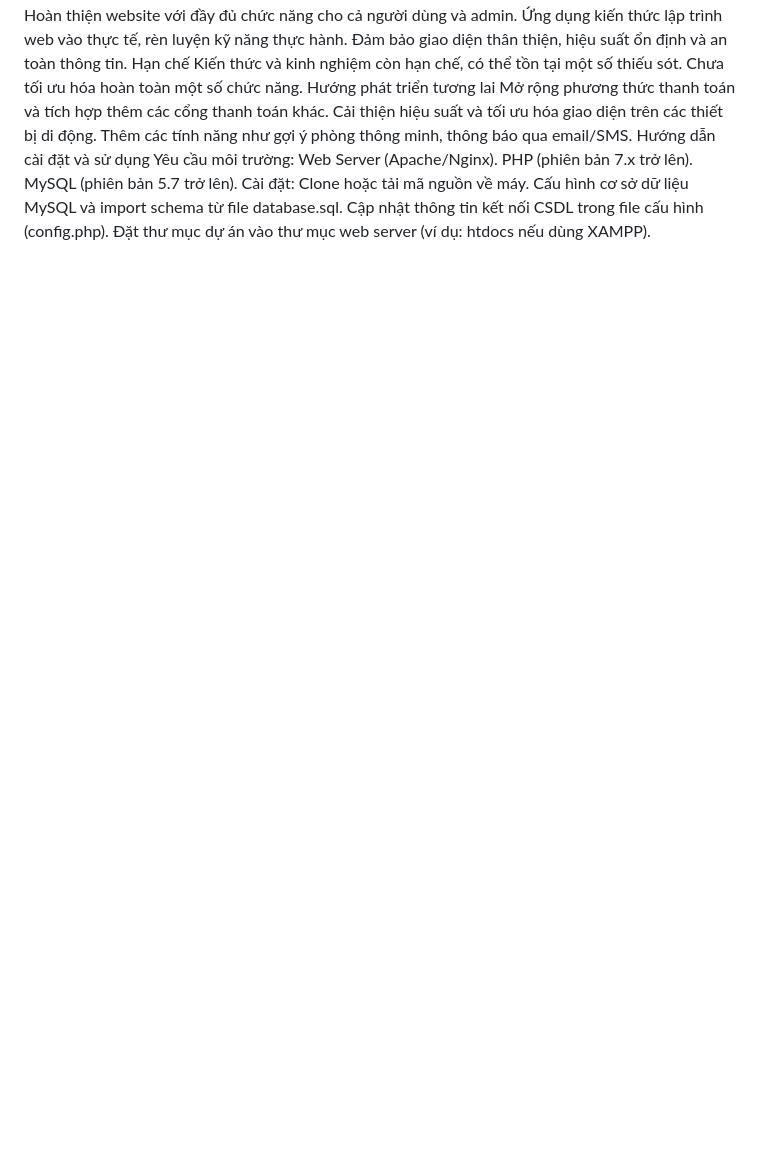
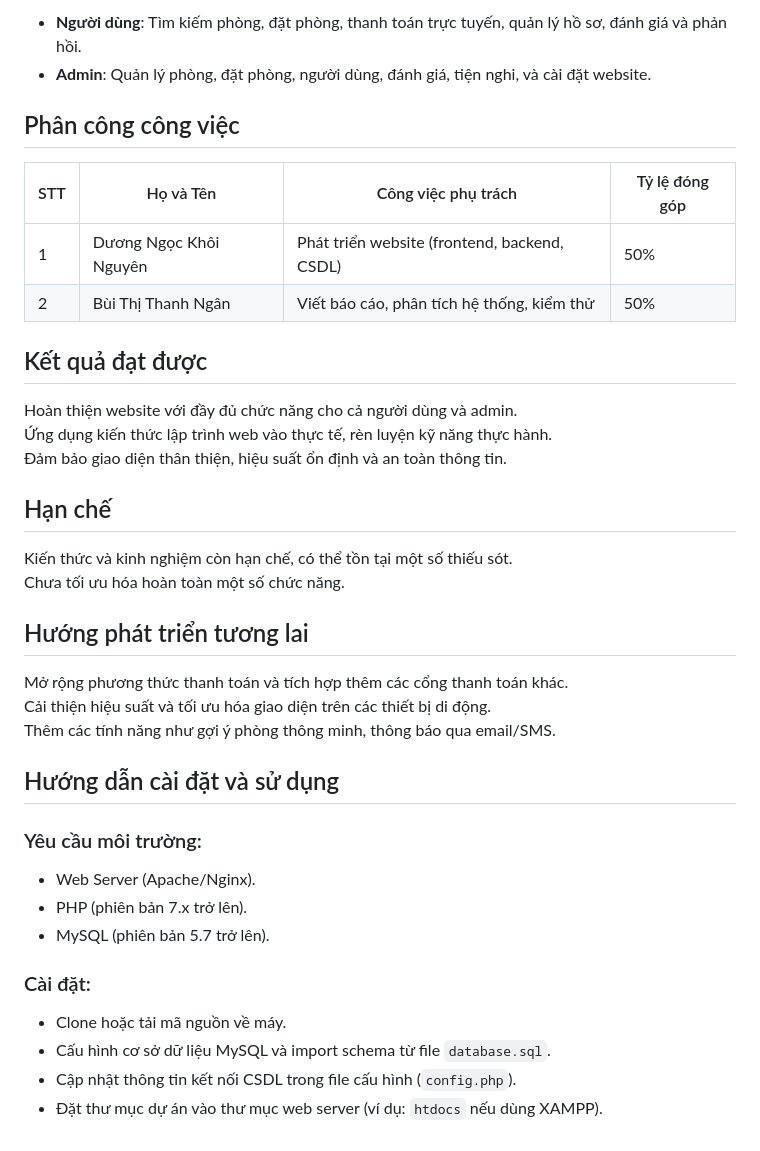
Before and after one commit to mengur25/hbwebsite, a Markdown page: README.md, the part around the change printed below. Rendered like a GitHub page; blank space fills up the shorter version.

```diff
--- a/README.md
+++ b/README.md
@@ -58,20 +60,39 @@ Kết quả đạt được
+- **Người dùng**: Tìm kiếm phòng, đặt phòng, thanh toán trực tuyến, quản lý hồ sơ, đánh giá và phản hồi.
+- **Admin**: Quản lý phòng, đặt phòng, người dùng, đánh giá, tiện nghi, và cài đặt website.
+
+## Phân công công việc
+
+| STT | Họ và Tên               | Công việc phụ trách                              | Tỷ lệ đóng góp |
+|-----|-------------------------|--------------------------------------------------|----------------|
+| 1   | Dương Ngọc Khôi Nguyên  | Phát triển website (frontend, backend, CSDL)     | 50%            |
+| 2   | Bùi Thị Thanh Ngân      | Viết báo cáo, phân tích hệ thống, kiểm thử       | 50%            |
+
+## Kết quả đạt được
+
 Hoàn thiện website với đầy đủ chức năng cho cả người dùng và admin.
 Ứng dụng kiến thức lập trình web vào thực tế, rèn luyện kỹ năng thực hành.
 Đảm bảo giao diện thân thiện, hiệu suất ổn định và an toàn thông tin.
-Hạn chế
+
+## Hạn chế
+
 Kiến thức và kinh nghiệm còn hạn chế, có thể tồn tại một số thiếu sót.
 Chưa tối ưu hóa hoàn toàn một số chức năng.
-Hướng phát triển tương lai
+
+## Hướng phát triển tương lai
+
 Mở rộng phương thức thanh toán và tích hợp thêm các cổng thanh toán khác.
 Cải thiện hiệu suất và tối ưu hóa giao diện trên các thiết bị di động.
 Thêm các tính năng như gợi ý phòng thông minh, thông báo qua email/SMS.
-Hướng dẫn cài đặt và sử dụng
-Yêu cầu môi trường:
-Web Server (Apache/Nginx).
-PHP (phiên bản 7.x trở lên).
-MySQL (phiên bản 5.7 trở lên).
-Cài đặt:
-Clone hoặc tải mã nguồn về máy.
-Cấu hình cơ sở dữ liệu MySQL và import schema từ file database.sql.
-Cập nhật thông tin kết nối CSDL trong file cấu hình (config.php).
-Đặt thư mục dự án vào thư mục web server (ví dụ: htdocs nếu dùng XAMPP).
+
+## Hướng dẫn cài đặt và sử dụng
+
+### Yêu cầu môi trường:
+- Web Server (Apache/Nginx).
+- PHP (phiên bản 7.x trở lên).
+- MySQL (phiên bản 5.7 trở lên).
+
+### Cài đặt:
+- Clone hoặc tải mã nguồn về máy.
+- Cấu hình cơ sở dữ liệu MySQL và import schema từ file `database.sql`.
+- Cập nhật thông tin kết nối CSDL trong file cấu hình (`config.php`).
+- Đặt thư mục dự án vào thư mục web server (ví dụ: `htdocs` nếu dùng XAMPP).
```
Also changed, not shown: other parts of README.md (+51 -49 lines).
